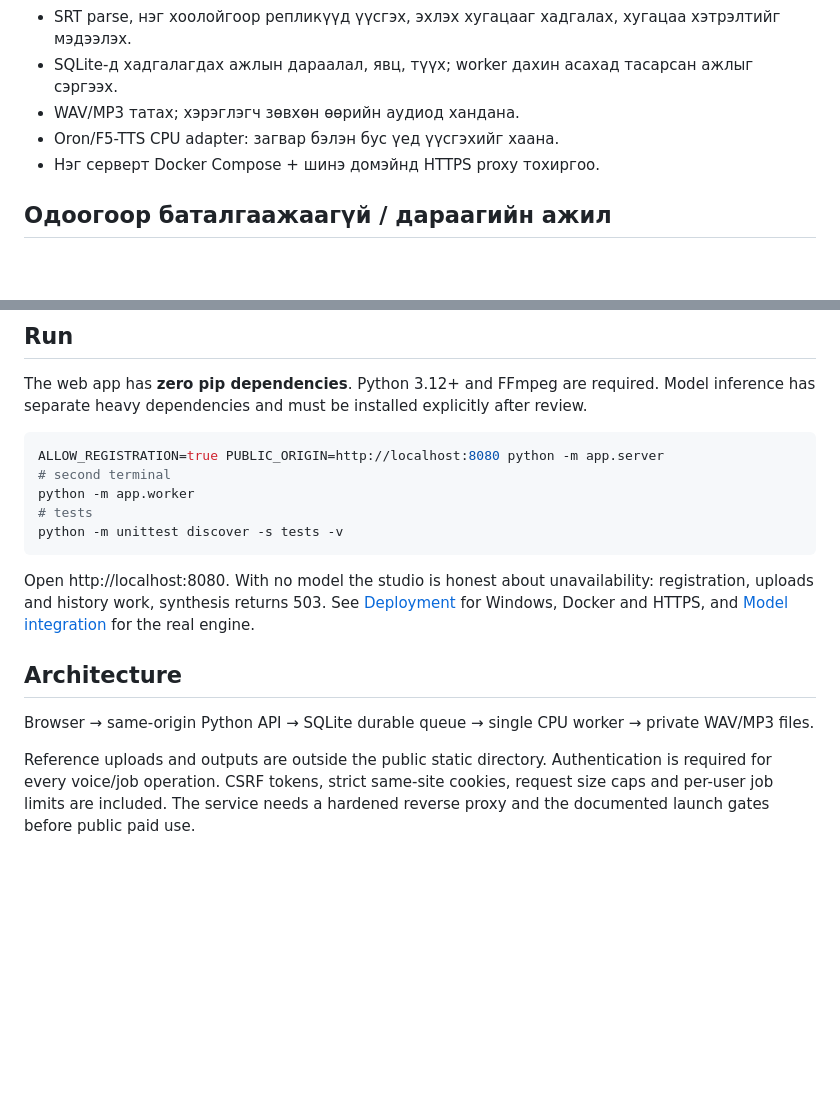
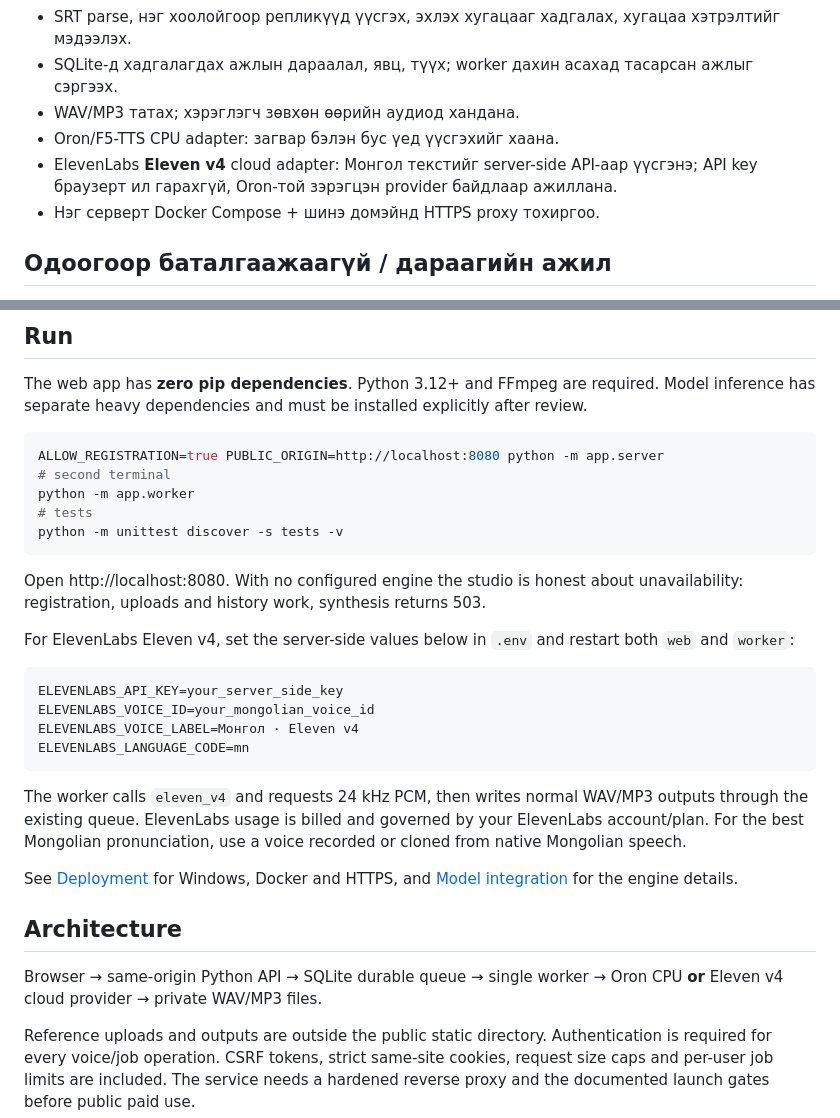
Before and after one commit to ssboroo/rainy_tts, a Markdown page: README.md, 2 parts joined by grey strips. Drawn GitHub-style; blank space fills up the shorter version.

Commit message:
Explain Eleven v4 Mongolian setup

````diff
--- a/README.md
+++ b/README.md
@@ -14,6 +14,7 @@ A CPU-first, self-hosted Mongolian voice studio for a **new independent domain**
 - SQLite-д хадгалагдах ажлын дараалал, явц, түүх; worker дахин асахад тасарсан ажлыг сэргээх.
 - WAV/MP3 татах; хэрэглэгч зөвхөн өөрийн аудиод хандана.
 - Oron/F5-TTS CPU adapter: загвар бэлэн бус үед үүсгэхийг хаана.
+- ElevenLabs **Eleven v4** cloud adapter: Монгол текстийг server-side API-аар үүсгэнэ; API key браузерт ил гарахгүй, Oron-той зэрэгцэн provider байдлаар ажиллана.
 - Нэг серверт Docker Compose + шинэ домэйнд HTTPS proxy тохиргоо.
 
 ## Одоогоор баталгаажаагүй / дараагийн ажил
@@ -36,11 +37,24 @@ python -m app.worker
 python -m unittest discover -s tests -v
 ```
 
-Open http://localhost:8080. With no model the studio is honest about unavailability: registration, uploads and history work, synthesis returns 503. See [Deployment](docs/DEPLOY.md) for Windows, Docker and HTTPS, and [Model integration](docs/MODELS.md) for the real engine.
+Open http://localhost:8080. With no configured engine the studio is honest about unavailability: registration, uploads and history work, synthesis returns 503.
+
+For ElevenLabs Eleven v4, set the server-side values below in `.env` and restart both `web` and `worker`:
+
+```env
+ELEVENLABS_API_KEY=your_server_side_key
+ELEVENLABS_VOICE_ID=your_mongolian_voice_id
+ELEVENLABS_VOICE_LABEL=Монгол · Eleven v4
+ELEVENLABS_LANGUAGE_CODE=mn
+```
+
+The worker calls `eleven_v4` and requests 24 kHz PCM, then writes normal WAV/MP3 outputs through the existing queue. ElevenLabs usage is billed and governed by your ElevenLabs account/plan. For the best Mongolian pronunciation, use a voice recorded or cloned from native Mongolian speech.
+
+See [Deployment](docs/DEPLOY.md) for Windows, Docker and HTTPS, and [Model integration](docs/MODELS.md) for the engine details.
 
 ## Architecture
 
-Browser → same-origin Python API → SQLite durable queue → single CPU worker → private WAV/MP3 files.
+Browser → same-origin Python API → SQLite durable queue → single worker → Oron CPU **or** Eleven v4 cloud provider → private WAV/MP3 files.
 
 Reference uploads and outputs are outside the public static directory. Authentication is required for every voice/job operation. CSRF tokens, strict same-site cookies, request size caps and per-user job limits are included. The service needs a hardened reverse proxy and the documented launch gates before public paid use.
 
````
